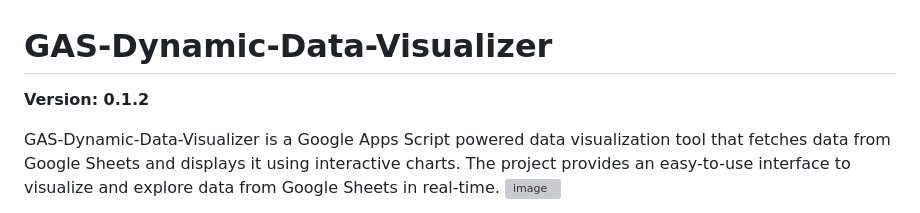
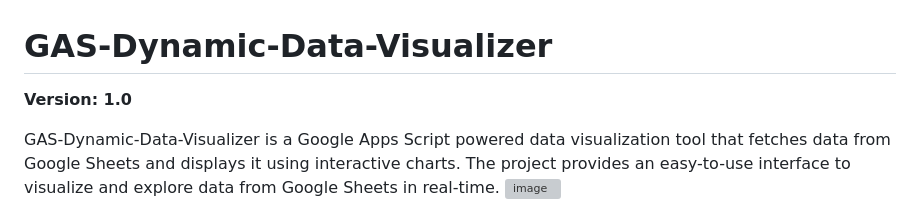
Before and after one commit to tr-o/GAS-Dynamic-Data-Visualizer, a Markdown page: README.md, the part around the change. Drawn GitHub-style; grey boxes are pictures that could not be loaded.

```diff
--- a/README.md
+++ b/README.md
@@ -1,5 +1,5 @@
 # GAS-Dynamic-Data-Visualizer
-**Version: 0.1.2**
+**Version: 1.0**
 
 GAS-Dynamic-Data-Visualizer is a Google Apps Script powered data visualization tool that fetches data from Google Sheets and displays it using interactive charts. The project provides an easy-to-use interface to visualize and explore data from Google Sheets in real-time.
 ![image](https://user-images.githubusercontent.com/98264095/235333137-9d8fe50f-1aaf-48ea-80e5-766c0d18784e.png)
```
